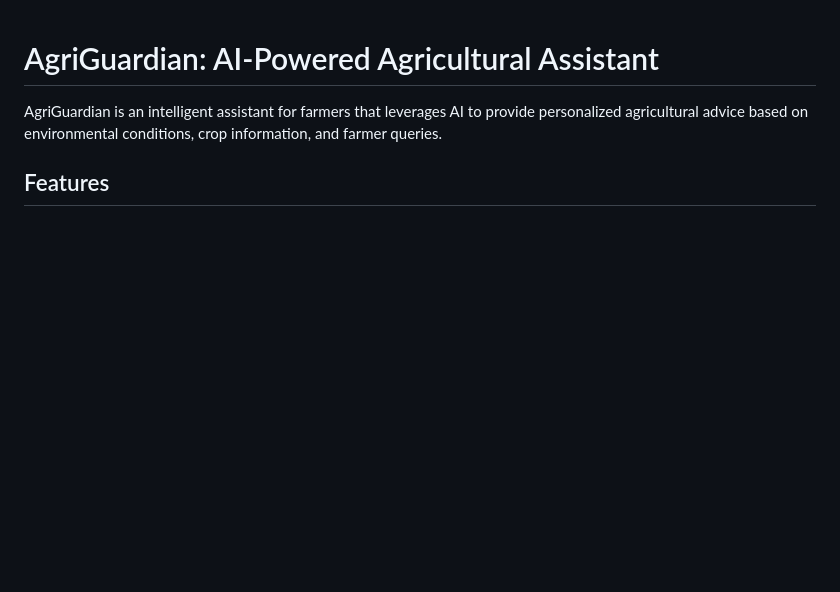
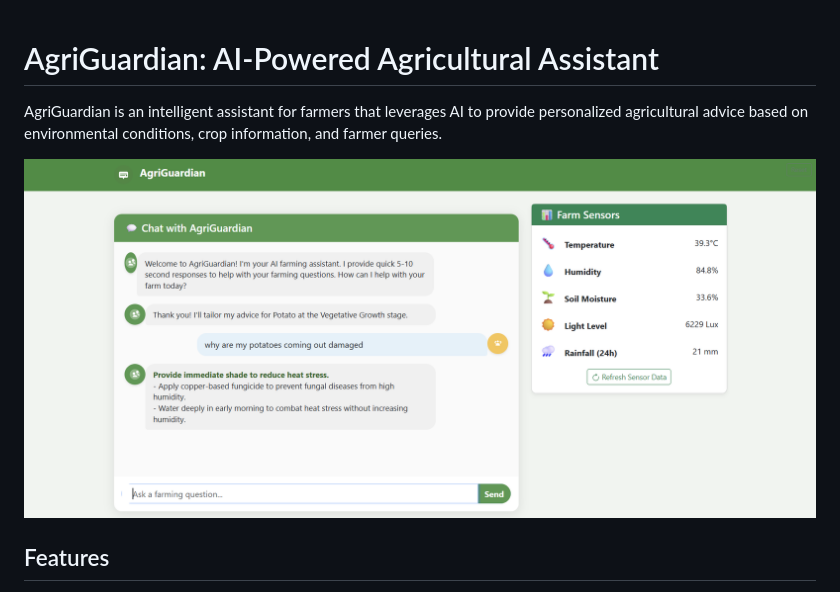
Before and after one commit to Mukprojects/AgriGuardian, a Markdown page: README.md, the part around the change. Drawn GitHub-style; blank space fills up the shorter version.

```diff
--- a/README.md
+++ b/README.md
@@ -1,6 +1,8 @@
 # AgriGuardian: AI-Powered Agricultural Assistant
 
 AgriGuardian is an intelligent assistant for farmers that leverages AI to provide personalized agricultural advice based on environmental conditions, crop information, and farmer queries.
+
+![Image Alt](https://github.com/Mukprojects/AgriGuardian/blob/3faa04ef52cd90b40d88a1be60cc05c50e7aaa6d/Website.png)
 
 ## Features
 
```
